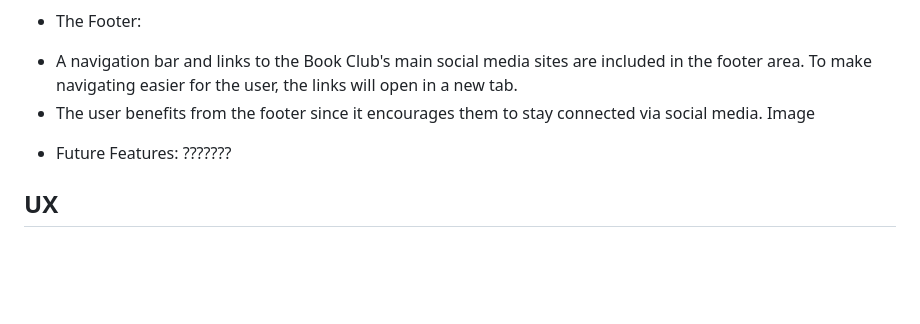
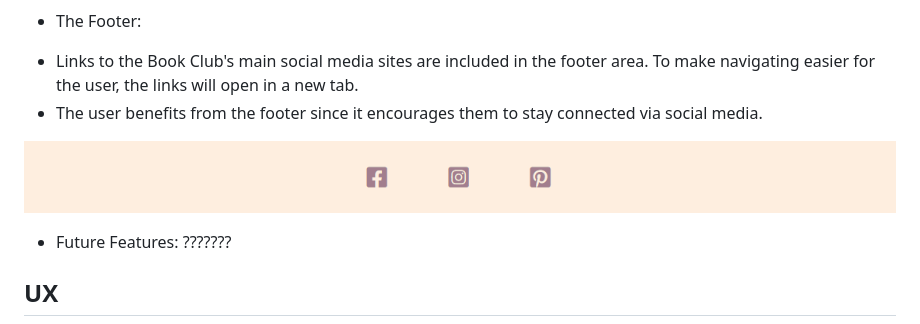
Before and after one commit to CarmenCantudo/bookclub, a Markdown page: README.md, the part around the change. Drawn GitHub-style; pictures changed too: assets/images/footer.png (added); blank space fills up the shorter version.

Commit message:
Add footer image to features

```diff
--- a/README.md
+++ b/README.md
@@ -109,9 +109,11 @@ There is also a thank you page, which appears like this:
 ![Thank you page, share options and next reading](assets/images/thankyou.png)
 
 * The Footer:
-- A navigation bar and links to the Book Club's main social media sites are included in the footer area. To make navigating easier for the user, the links will open in a new tab.
+- Links to the Book Club's main social media sites are included in the footer area. To make navigating easier for the user, the links will open in a new tab.
 - The user benefits from the footer since it encourages them to stay connected via social media.
-Image
+
+![Footer social icons](assets/images/footer.png)
+
 * Future Features:
 ???????
 
```
